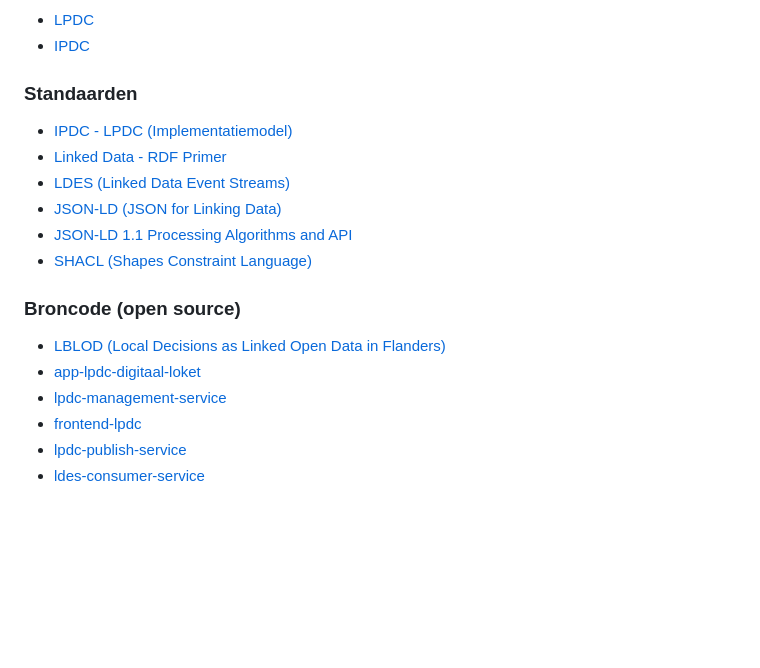
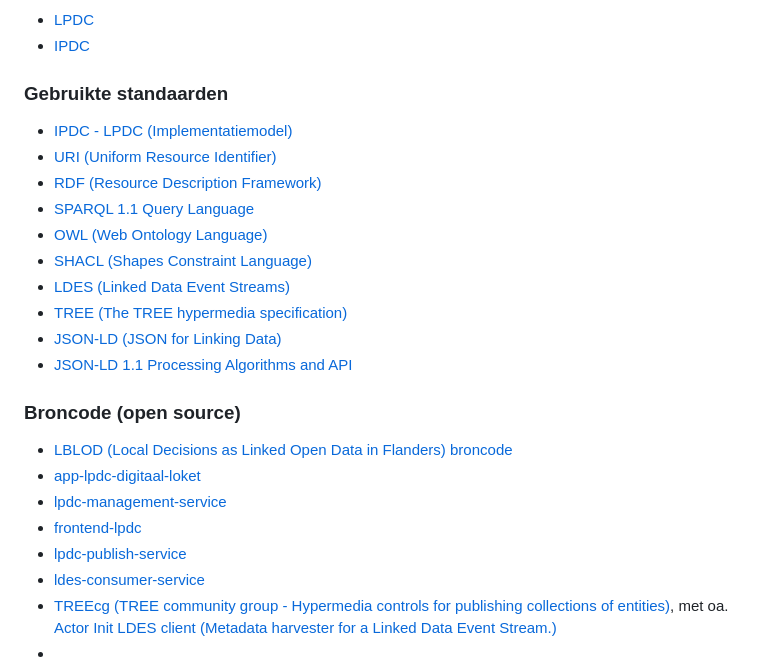
Before and after one commit to lblod/app-lpdc-digitaal-loket, a Markdown page: docs/integrerende-gemeentes.md, the part around one of its changes. GitHub-like rendering; blank space fills up the shorter version.

```diff
--- a/docs/integrerende-gemeentes.md
+++ b/docs/integrerende-gemeentes.md
@@ -23,19 +87,25 @@ Beschrijft op een hoog niveau de data stromen tussen a/ integrerende gemeente b/
 - [LPDC](https://lpdc.lokaalbestuur.vlaanderen.be/)
 - [IPDC](https://productencatalogus-v3.vlaanderen.be/nl/producten)
 
-### Standaarden
+### Gebruikte standaarden
 - [IPDC - LPDC (Implementatiemodel)](https://data.vlaanderen.be/doc/implementatiemodel/ipdc-lpdc/)
-- [Linked Data - RDF Primer](https://www.w3.org/TR/rdf11-primer/)
+- [URI (Uniform Resource Identifier)](https://en.wikipedia.org/wiki/Uniform_Resource_Identifier)
+- [RDF (Resource Description Framework)](https://www.w3.org/TR/rdf11-primer/)
+- [SPARQL 1.1 Query Language](https://www.w3.org/TR/sparql11-query/)
+- [OWL (Web Ontology Language)](https://www.w3.org/TR/owl2-overview/)
+- [SHACL (Shapes Constraint Language)](https://www.w3.org/TR/shacl)
 - [LDES (Linked Data Event Streams)](https://semiceu.github.io/LinkedDataEventStreams/)
+- [TREE (The TREE hypermedia specification)](https://treecg.github.io/specification/)
 - [JSON-LD (JSON for Linking Data)](https://json-ld.org/)
 - [JSON-LD 1.1 Processing Algorithms and API](https://www.w3.org/TR/json-ld11-api/)
-- [SHACL (Shapes Constraint Language)](https://www.w3.org/TR/shacl)
 
 ### Broncode (open source)
 
-- [LBLOD (Local Decisions as Linked Open Data in Flanders)](https://github.com/lblod/)
+- [LBLOD (Local Decisions as Linked Open Data in Flanders) broncode](https://github.com/lblod/)
 - [app-lpdc-digitaal-loket](https://github.com/lblod/app-lpdc-digitaal-loket/tree/development)
 - [lpdc-management-service](https://github.com/lblod/lpdc-management-service/tree/development)
 - [frontend-lpdc](https://github.com/lblod/frontend-lpdc/tree/development)
 - [lpdc-publish-service](https://github.com/lblod/lpdc-publish-service/tree/development)
 - [ldes-consumer-service](https://github.com/redpencilio/ldes-consumer-service)
+- [TREEcg (TREE community group - Hypermedia controls for publishing collections of entities)](https://github.com/TREEcg), met oa. [Actor Init LDES client (Metadata harvester for a Linked Data Event Stream.)](https://github.com/TREEcg/event-stream-client/tree/main/packages/actor-init-ldes-client)
+-
```
Also changed, not shown: other parts of docs/integrerende-gemeentes.md (+66 -2 lines), docs/img/rdf-triple-graaf.png (added), 1 other file.
